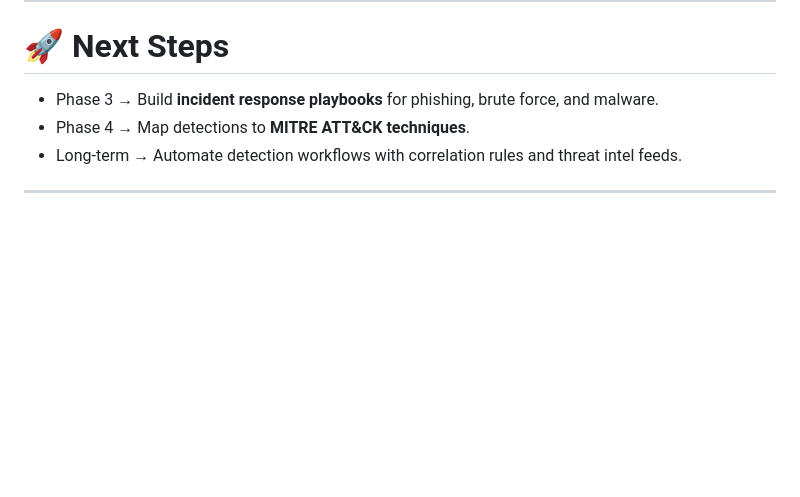
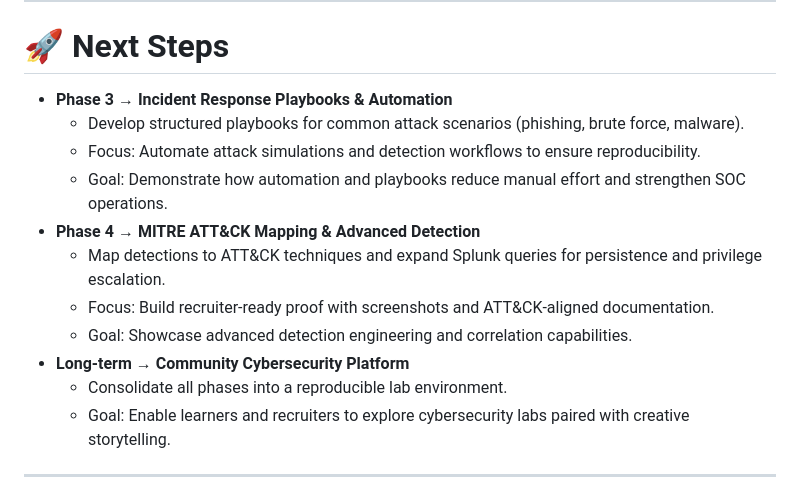
Before and after one commit to LetsLearn-08/soc-analyst-journey, a Markdown page: docs/Phase2_Log_Analysis.md, the part around one of its changes. GitHub-like rendering; blank space fills up the shorter version.

```diff
--- a/docs/Phase2_Log_Analysis.md
+++ b/docs/Phase2_Log_Analysis.md
@@ -96,9 +102,17 @@ This phase taught me how to **connect raw logs to meaningful incidents** and doc
 ---
 
 # 🚀 Next Steps
-- Phase 3 → Build **incident response playbooks** for phishing, brute force, and malware.
-- Phase 4 → Map detections to **MITRE ATT&CK techniques**.
-- Long-term → Automate detection workflows with correlation rules and threat intel feeds.
+- **Phase 3 → Incident Response Playbooks & Automation**
+   - Develop structured playbooks for common attack scenarios (phishing, brute force, malware).
+   -  Focus: Automate attack simulations and detection workflows to ensure reproducibility.
+   -   Goal: Demonstrate how automation and playbooks reduce manual effort and strengthen SOC operations.
+- **Phase 4 → MITRE ATT&CK Mapping & Advanced Detection**
+   -  Map detections to ATT&CK techniques and expand Splunk queries for persistence and privilege escalation.
+   - Focus: Build recruiter‑ready proof with screenshots and ATT&CK‑aligned documentation.
+   - Goal: Showcase advanced detection engineering and correlation capabilities.
+ - **Long-term → Community Cybersecurity Platform**
+   - Consolidate all phases into a reproducible lab environment.
+   - Goal: Enable learners and recruiters to explore cybersecurity labs paired with creative storytelling.
 
 ---
 
```
Also changed, not shown: other parts of docs/Phase2_Log_Analysis.md (+31 -25 lines).
